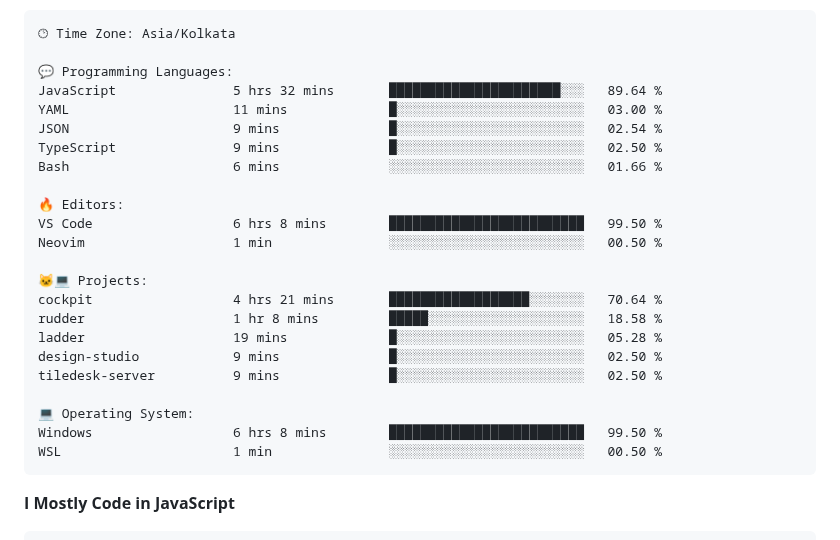
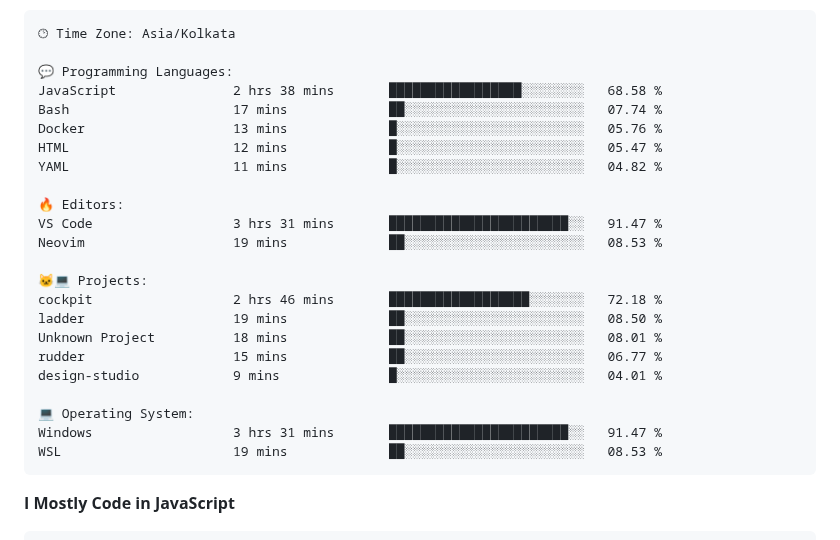
Before and after one commit to PiyushMishra318/piyushmishra318, a Markdown page: README.md, the part around one of its changes. GitHub-like rendering.

Commit message:
Updated with Dev Metrics

````diff
--- a/README.md
+++ b/README.md
@@ -83,26 +83,26 @@ Sunday                   522 commits         █░░░░░░░░░░
 🕑︎ Time Zone: Asia/Kolkata
 
 💬 Programming Languages:
-JavaScript               5 hrs 32 mins       ██████████████████████░░░   89.64 %
-YAML                     11 mins             █░░░░░░░░░░░░░░░░░░░░░░░░   03.00 %
-JSON                     9 mins              █░░░░░░░░░░░░░░░░░░░░░░░░   02.54 %
-TypeScript               9 mins              █░░░░░░░░░░░░░░░░░░░░░░░░   02.50 %
-Bash                     6 mins              ░░░░░░░░░░░░░░░░░░░░░░░░░   01.66 %
+JavaScript               2 hrs 38 mins       █████████████████░░░░░░░░   68.58 %
+Bash                     17 mins             ██░░░░░░░░░░░░░░░░░░░░░░░   07.74 %
+Docker                   13 mins             █░░░░░░░░░░░░░░░░░░░░░░░░   05.76 %
+HTML                     12 mins             █░░░░░░░░░░░░░░░░░░░░░░░░   05.47 %
+YAML                     11 mins             █░░░░░░░░░░░░░░░░░░░░░░░░   04.82 %
 
 🔥 Editors:
-VS Code                  6 hrs 8 mins        █████████████████████████   99.50 %
-Neovim                   1 min               ░░░░░░░░░░░░░░░░░░░░░░░░░   00.50 %
+VS Code                  3 hrs 31 mins       ███████████████████████░░   91.47 %
+Neovim                   19 mins             ██░░░░░░░░░░░░░░░░░░░░░░░   08.53 %
 
 🐱‍💻 Projects:
-cockpit                  4 hrs 21 mins       ██████████████████░░░░░░░   70.64 %
-rudder                   1 hr 8 mins         █████░░░░░░░░░░░░░░░░░░░░   18.58 %
-ladder                   19 mins             █░░░░░░░░░░░░░░░░░░░░░░░░   05.28 %
-design-studio            9 mins              █░░░░░░░░░░░░░░░░░░░░░░░░   02.50 %
-tiledesk-server          9 mins              █░░░░░░░░░░░░░░░░░░░░░░░░   02.50 %
+cockpit                  2 hrs 46 mins       ██████████████████░░░░░░░   72.18 %
+ladder                   19 mins             ██░░░░░░░░░░░░░░░░░░░░░░░   08.50 %
+Unknown Project          18 mins             ██░░░░░░░░░░░░░░░░░░░░░░░   08.01 %
+rudder                   15 mins             ██░░░░░░░░░░░░░░░░░░░░░░░   06.77 %
+design-studio            9 mins              █░░░░░░░░░░░░░░░░░░░░░░░░   04.01 %
 
 💻 Operating System:
-Windows                  6 hrs 8 mins        █████████████████████████   99.50 %
-WSL                      1 min               ░░░░░░░░░░░░░░░░░░░░░░░░░   00.50 %
+Windows                  3 hrs 31 mins       ███████████████████████░░   91.47 %
+WSL                      19 mins             ██░░░░░░░░░░░░░░░░░░░░░░░   08.53 %
 ```
 
 **I Mostly Code in JavaScript**
````
Also changed, not shown: other parts of README.md (+2 -2 lines).
